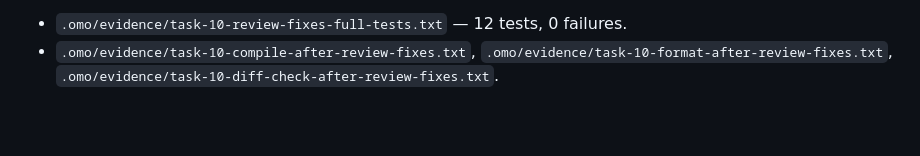
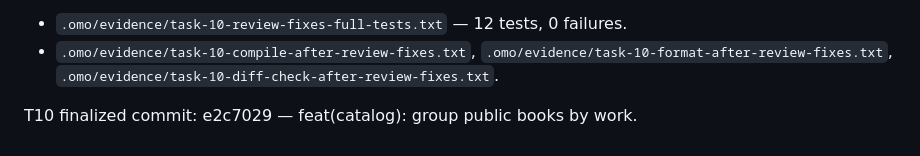
Before and after one commit to Meillaya/hiraeth, a Markdown page: worklog.md, the part around the change. Drawn GitHub-style; blank space fills up the shorter version.

Commit message:
chore(process): record final T10 commit reference

```diff
--- a/worklog.md
+++ b/worklog.md
@@ -281,3 +281,5 @@ T10 reviewer fixes:
 Review-fix evidence:
 - `.omo/evidence/task-10-review-fixes-full-tests.txt` — 12 tests, 0 failures.
 - `.omo/evidence/task-10-compile-after-review-fixes.txt`, `.omo/evidence/task-10-format-after-review-fixes.txt`, `.omo/evidence/task-10-diff-check-after-review-fixes.txt`.
+
+T10 finalized commit: e2c7029 — feat(catalog): group public books by work.
```
